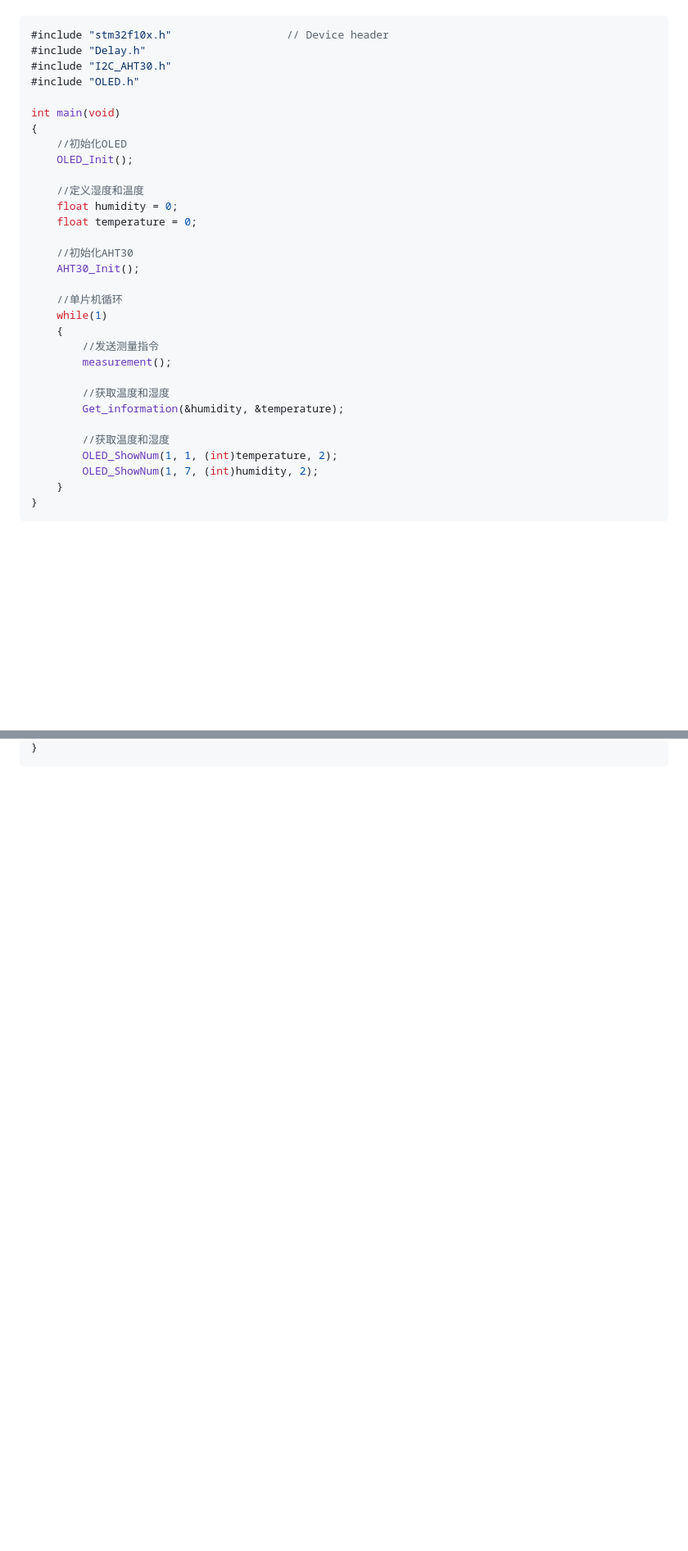
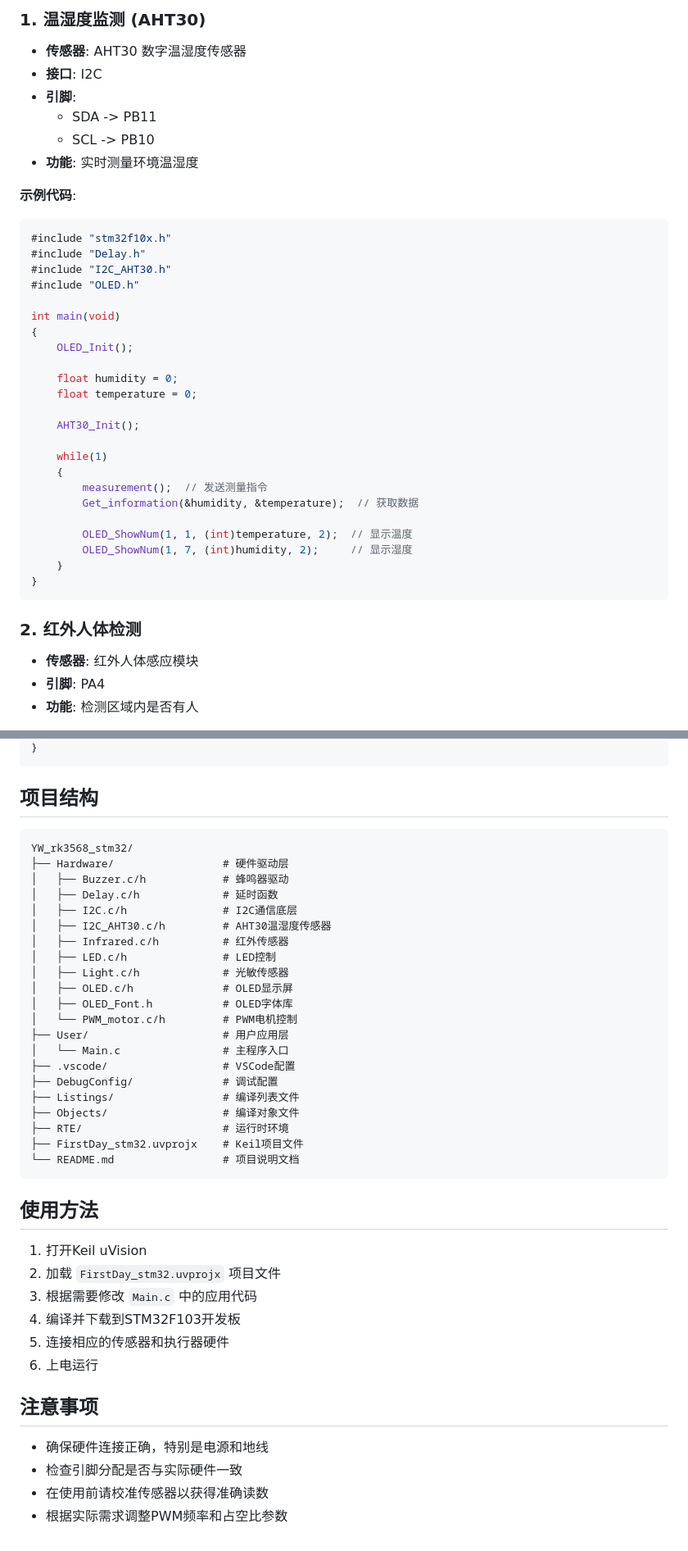
Before and after one commit to feng-qi0/YW_rk3568_stm32, a Markdown page: README.md, 2 parts joined by grey strips. Shown at 82% size. Drawn GitHub-style; blank space fills up the shorter version.

````diff
--- a/README.md
+++ b/README.md
@@ -12,37 +14,43 @@
 
+### 1. 温湿度监测 (AHT30)
+
+- **传感器**: AHT30 数字温湿度传感器
+- **接口**: I2C
+- **引脚**:
+  - SDA -> PB11
+  - SCL -> PB10
+- **功能**: 实时测量环境温湿度
+
+**示例代码**:
 ```c
-#include "stm32f10x.h"                  // Device header
+#include "stm32f10x.h"
 #include "Delay.h"
 #include "I2C_AHT30.h"
 #include "OLED.h"
 
 int main(void)
 {
-	//初始化OLED
-	OLED_Init();
+    OLED_Init();
 
-	//定义湿度和温度
-	float humidity = 0;
-	float temperature = 0;
+    float humidity = 0;
+    float temperature = 0;
 
-	//初始化AHT30
-	AHT30_Init();
+    AHT30_Init();
 
-	//单片机循环
     while(1)
-	{
-		//发送测量指令
-		measurement();
+    {
+        measurement();  // 发送测量指令
+        Get_information(&humidity, &temperature);  // 获取数据
 
-		//获取温度和湿度
-		Get_information(&humidity, &temperature);
-
-		//获取温度和湿度
-		OLED_ShowNum(1, 1, (int)temperature, 2);
-		OLED_ShowNum(1, 7, (int)humidity, 2);
-	}
+        OLED_ShowNum(1, 1, (int)temperature, 2);  // 显示温度
+        OLED_ShowNum(1, 7, (int)humidity, 2);     // 显示湿度
+    }
 }
 ```
 
+### 2. 红外人体检测
 
+- **传感器**: 红外人体感应模块
+- **引脚**: PA4
+- **功能**: 检测区域内是否有人
 
@@ -234,2 +194,44 @@ int main(void)
 }
 ```
+
+## 项目结构
+
+```
+YW_rk3568_stm32/
+├── Hardware/                 # 硬件驱动层
+│   ├── Buzzer.c/h            # 蜂鸣器驱动
+│   ├── Delay.c/h             # 延时函数
+│   ├── I2C.c/h               # I2C通信底层
+│   ├── I2C_AHT30.c/h         # AHT30温湿度传感器
+│   ├── Infrared.c/h          # 红外传感器
+│   ├── LED.c/h               # LED控制
+│   ├── Light.c/h             # 光敏传感器
+│   ├── OLED.c/h              # OLED显示屏
+│   ├── OLED_Font.h           # OLED字体库
+│   └── PWM_motor.c/h         # PWM电机控制
+├── User/                     # 用户应用层
+│   └── Main.c                # 主程序入口
+├── .vscode/                  # VSCode配置
+├── DebugConfig/              # 调试配置
+├── Listings/                 # 编译列表文件
+├── Objects/                  # 编译对象文件
+├── RTE/                      # 运行时环境
+├── FirstDay_stm32.uvprojx    # Keil项目文件
+└── README.md                 # 项目说明文档
+```
+
+## 使用方法
+
+1. 打开Keil uVision
+2. 加载 `FirstDay_stm32.uvprojx` 项目文件
+3. 根据需要修改 `Main.c` 中的应用代码
+4. 编译并下载到STM32F103开发板
+5. 连接相应的传感器和执行器硬件
+6. 上电运行
+
+## 注意事项
+
+- 确保硬件连接正确，特别是电源和地线
+- 检查引脚分配是否与实际硬件一致
+- 在使用前请校准传感器以获得准确读数
+- 根据实际需求调整PWM频率和占空比参数
````
Also changed, not shown: other parts of README.md (+86 -132 lines).
